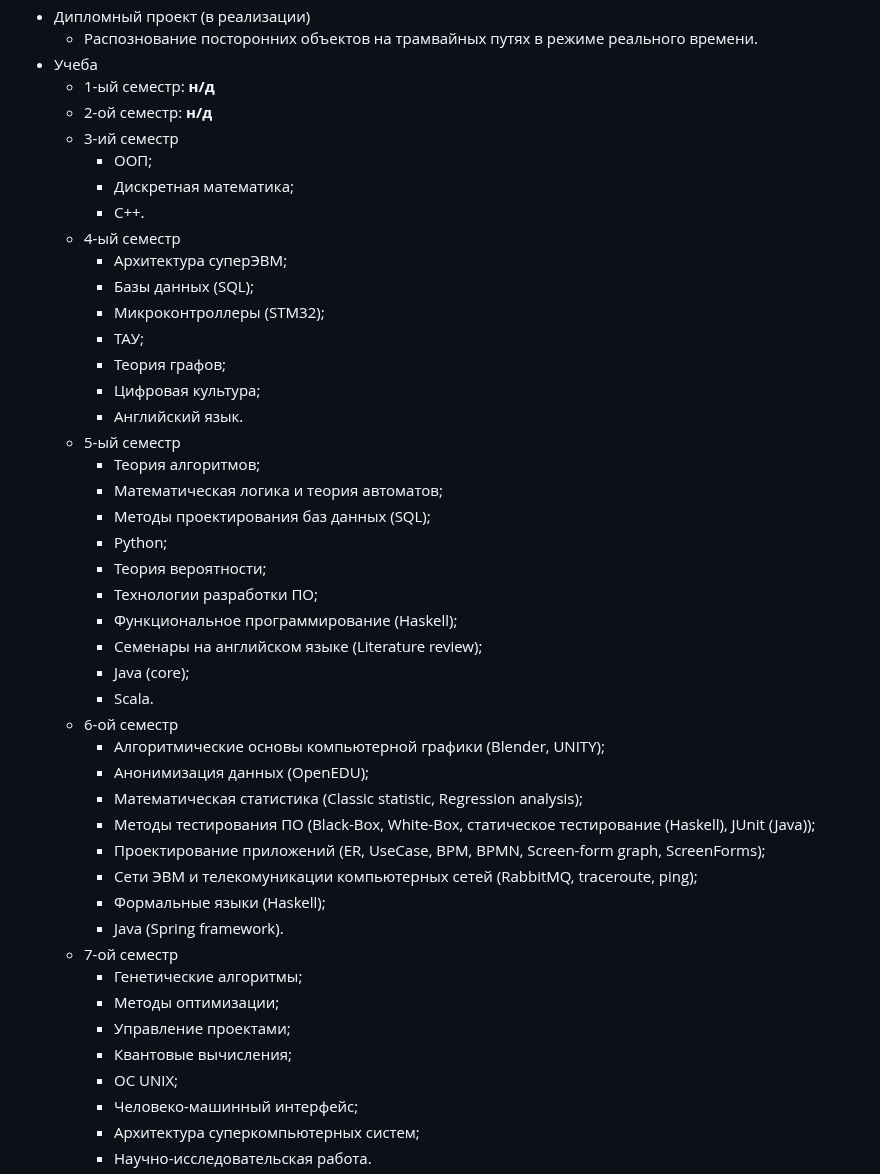
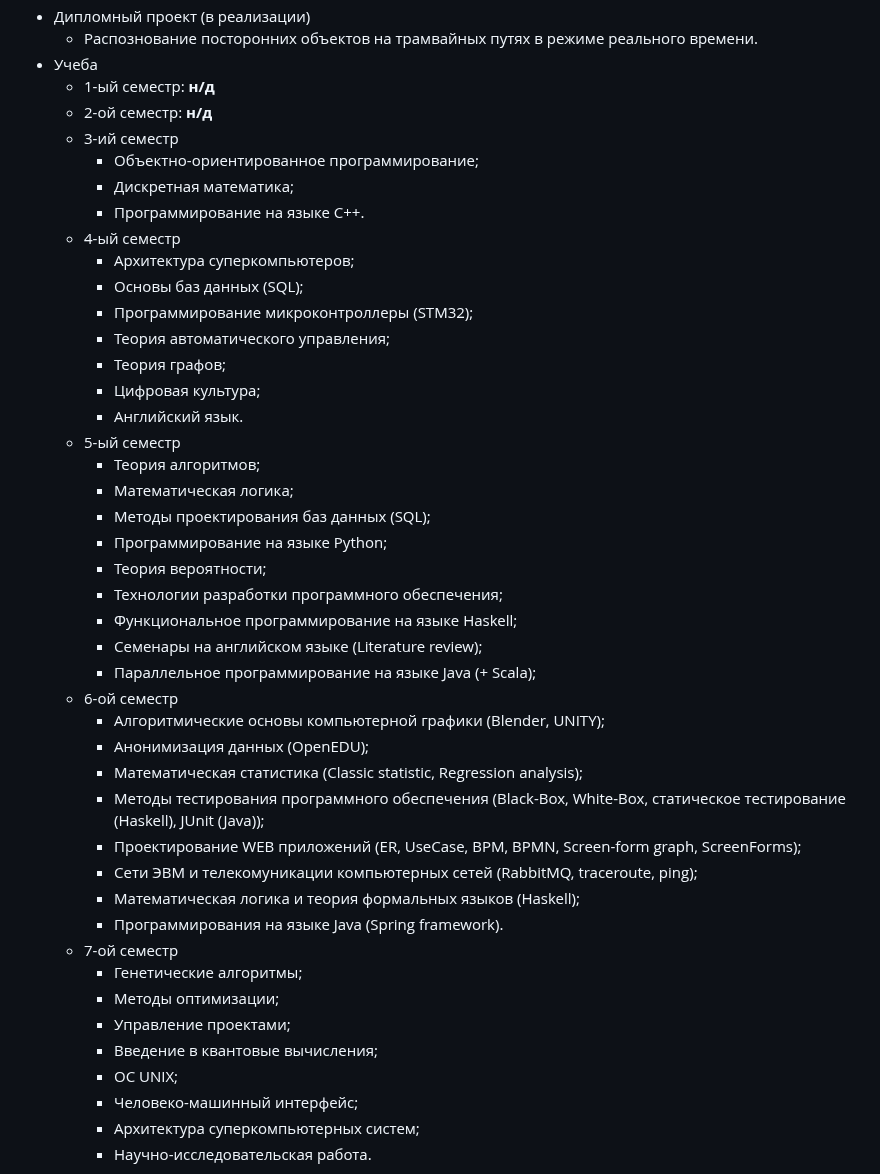
Before and after one commit to MathematicLove/spbstu-iccs-mcs, a Markdown page: README.md, the part around the change. Drawn GitHub-style.

```diff
--- a/README.md
+++ b/README.md
@@ -14,42 +14,41 @@
   - 1-ый семестр: **н/д**
   - 2-ой семестр: **н/д**
   - 3-ий семестр
-    - ООП;
+    - Объектно-ориентированное программирование;
     - Дискретная математика;
-    - C++.
+    - Программирование на языке C++.
   - 4-ый семестр
-    - Архитектура суперЭВМ;
-    - Базы данных (SQL);
-    - Микроконтроллеры (STM32);
-    - ТАУ;
+    - Архитектура суперкомпьютеров;
+    - Основы баз данных (SQL);
+    - Программирование микроконтроллеры (STM32);
+    - Теория автоматического управления;
     - Теория графов;
     - Цифровая культура;
     - Английский язык.
   - 5-ый семестр
     - Теория алгоритмов;
-    - Математическая логика и теория автоматов;
+    - Математическая логика;
     - Методы проектирования баз данных (SQL);
-    - Python;
+    - Программирование на языке Python;
     - Теория вероятности;
-    - Технологии разработки ПО;
-    - Функциональное программирование (Haskell);
+    - Технологии разработки программного обеспечения;
+    - Функциональное программирование на языке Haskell;
     - Семенары на английском языке (Literature review);
-    - Java (core);
-    - Scala.
+    - Параллельное программирование на языке Java (+ Scala);
   - 6-ой семестр
     - Алгоритмические основы компьютерной графики (Blender, UNITY);
     - Анонимизация данных (OpenEDU);
     - Математическая статистика (Classic statistic, Regression analysis);
-    - Методы тестирования ПО (Black-Box, White-Box, статическое тестирование (Haskell), JUnit (Java));
-    - Проектирование приложений (ER, UseCase, BPM, BPMN, Screen-form graph, ScreenForms);
+    - Методы тестирования программного обеспечения (Black-Box, White-Box, статическое тестирование (Haskell), JUnit (Java));
+    - Проектирование WEB приложений (ER, UseCase, BPM, BPMN, Screen-form graph, ScreenForms);
     - Сети ЭВМ и телекомуникации компьютерных сетей (RabbitMQ, traceroute, ping);
-    - Формальные языки (Haskell);
-    - Java (Spring framework).
+    - Математическая логика и теория формальных языков (Haskell);
+    - Программирования на языке Java (Spring framework).
   - 7-ой семестр
     - Генетические алгоритмы;
     - Методы оптимизации;
     - Управление проектами;
-    - Квантовые вычисления;
+    - Введение в квантовые вычисления;
     - ОС UNIX;
     - Человеко-машинный интерфейс;
     - Архитектура суперкомпьютерных систем;
```
